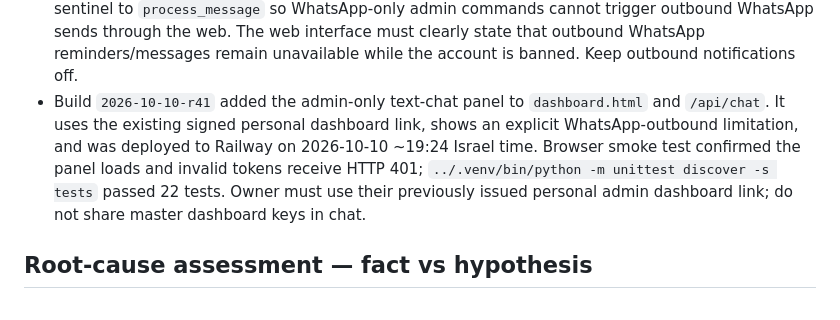
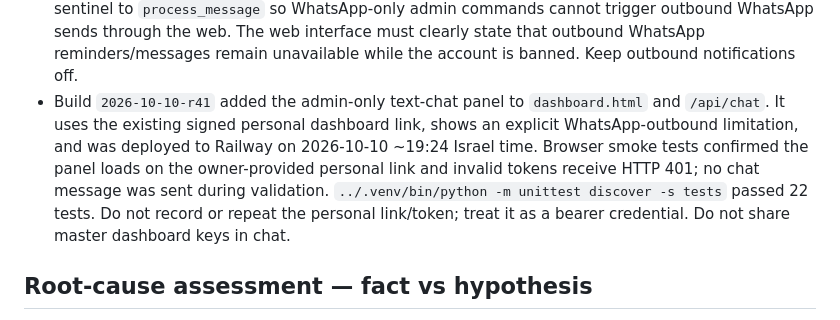
Before and after one commit to evi12349-a11y/sahbak, a Markdown page: .github/sahbak-context.md, the part around the change. Rendered like a GitHub page.

Commit message:
Record verified private dashboard access
Co-authored-by: Copilot <223556219+Copilot@users.noreply.github.com>

```diff
--- a/.github/sahbak-context.md
+++ b/.github/sahbak-context.md
@@ -38,7 +38,7 @@
 - The submitted review was denied as of **2026-10-10 19:03 Israel time**. Do not submit another appeal without an explicit owner decision and substantive new evidence; don't imply another review is likely to succeed.
 - Do not assume that account reinstatement means the use case is approved permanently. Before restarting messages after reinstatement, establish policy fit with Meta and check current status.
 - The interim mobile-web chat is being added to the existing personal dashboard: `/api/chat` uses the user's existing scoped dashboard token, is limited to ADMIN_USERS, and passes a non-admin sentinel to `process_message` so WhatsApp-only admin commands cannot trigger outbound WhatsApp sends through the web. The web interface must clearly state that outbound WhatsApp reminders/messages remain unavailable while the account is banned. Keep outbound notifications off.
-- Build `2026-10-10-r41` added the admin-only text-chat panel to `dashboard.html` and `/api/chat`. It uses the existing signed personal dashboard link, shows an explicit WhatsApp-outbound limitation, and was deployed to Railway on 2026-10-10 ~19:24 Israel time. Browser smoke test confirmed the panel loads and invalid tokens receive HTTP 401; `../.venv/bin/python -m unittest discover -s tests` passed 22 tests. Owner must use their previously issued personal admin dashboard link; do not share master dashboard keys in chat.
+- Build `2026-10-10-r41` added the admin-only text-chat panel to `dashboard.html` and `/api/chat`. It uses the existing signed personal dashboard link, shows an explicit WhatsApp-outbound limitation, and was deployed to Railway on 2026-10-10 ~19:24 Israel time. Browser smoke tests confirmed the panel loads on the owner-provided personal link and invalid tokens receive HTTP 401; no chat message was sent during validation. `../.venv/bin/python -m unittest discover -s tests` passed 22 tests. Do not record or repeat the personal link/token; treat it as a bearer credential. Do not share master dashboard keys in chat.
 
 ## Root-cause assessment — fact vs hypothesis
 - **Observed:** same business/WABA has been disabled and reinstated, then disabled again; the reason given is generic. Server and `/health` were up when Meta returned `BANNED`. Shabbat notifications were disabled before the latest recurrence. No evidence found of mass sends. This does not prove the exact trigger.
```
